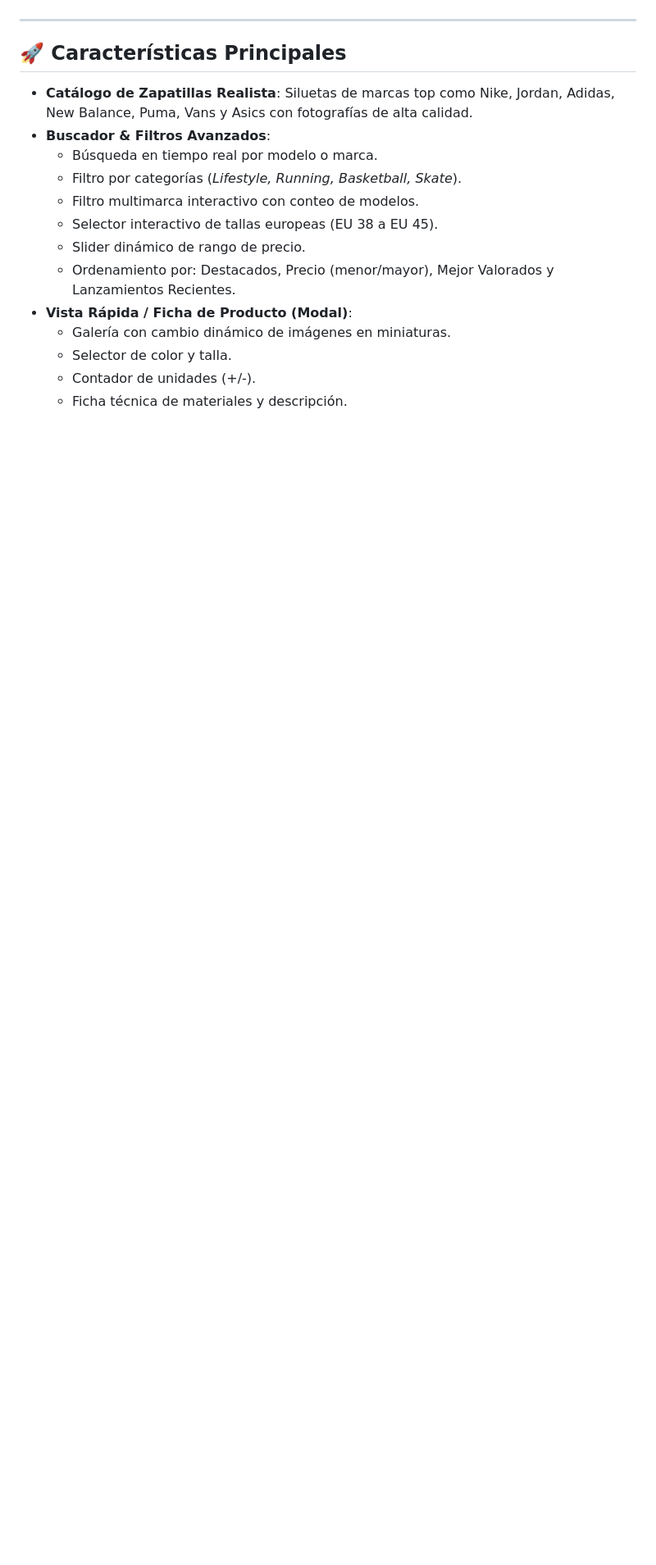
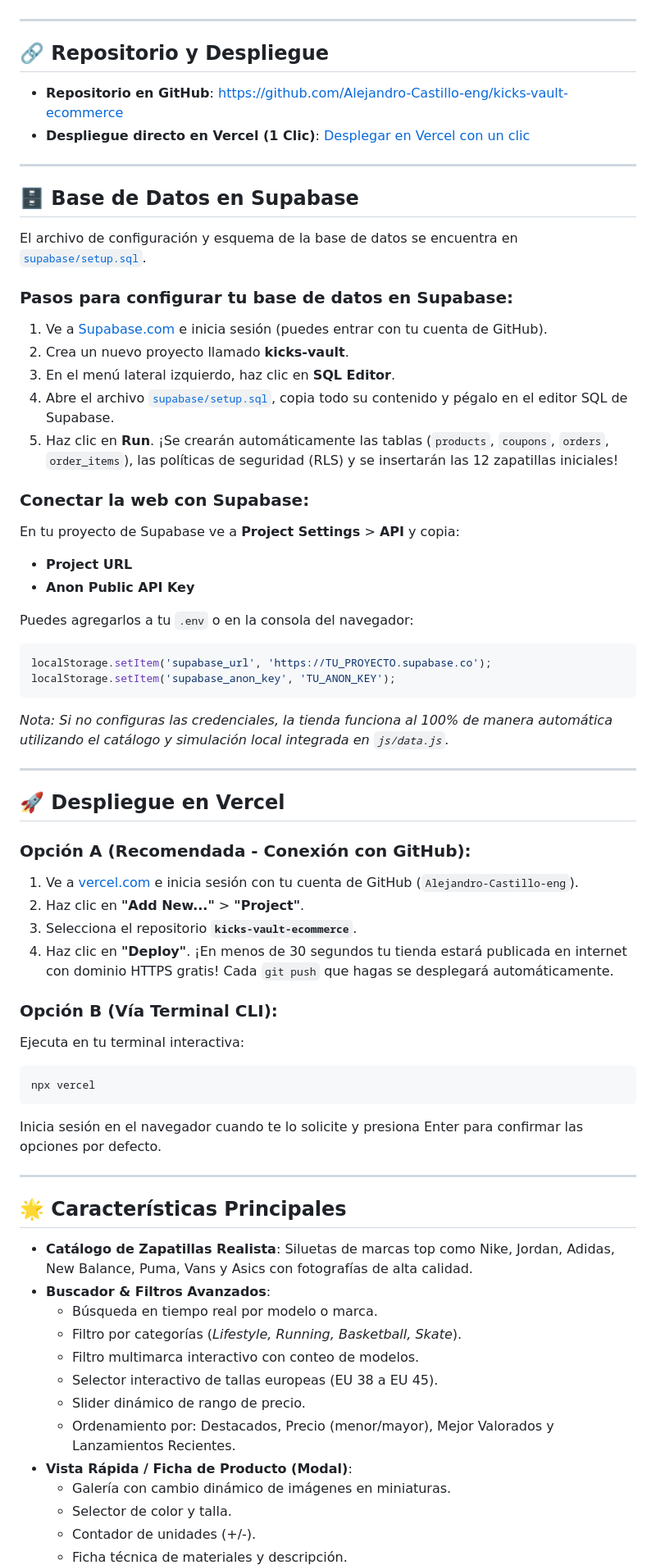
Before and after one commit to Alejandro-Castillo-eng/kicks-vault-ecommerce, a Markdown page: README.md, the part around one of its changes. Shown at 82% size. GitHub-like rendering; blank space fills up the shorter version.

Commit message:
docs: add GitHub, Vercel and Supabase setup instructions

````diff
--- a/README.md
+++ b/README.md
@@ -4,7 +8,58 @@ Una plataforma de comercio electrónico moderna, rápida, responsiva e interacti
 
 ---
 
-## 🚀 Características Principales
+## 🔗 Repositorio y Despliegue
+
+- **Repositorio en GitHub**: [https://github.com/Alejandro-Castillo-eng/kicks-vault-ecommerce](https://github.com/Alejandro-Castillo-eng/kicks-vault-ecommerce)
+- **Despliegue directo en Vercel (1 Clic)**: [Desplegar en Vercel con un clic](https://vercel.com/new/clone?repository-url=https://github.com/Alejandro-Castillo-eng/kicks-vault-ecommerce)
+
+---
+
+## 🗄️ Base de Datos en Supabase
+
+El archivo de configuración y esquema de la base de datos se encuentra en [`supabase/setup.sql`](supabase/setup.sql).
+
+### Pasos para configurar tu base de datos en Supabase:
+
+1. Ve a [Supabase.com](https://supabase.com) e inicia sesión (puedes entrar con tu cuenta de GitHub).
+2. Crea un nuevo proyecto llamado **kicks-vault**.
+3. En el menú lateral izquierdo, haz clic en **SQL Editor**.
+4. Abre el archivo [`supabase/setup.sql`](supabase/setup.sql), copia todo su contenido y pégalo en el editor SQL de Supabase.
+5. Haz clic en **Run**. ¡Se crearán automáticamente las tablas (`products`, `coupons`, `orders`, `order_items`), las políticas de seguridad (RLS) y se insertarán las 12 zapatillas iniciales!
+
+### Conectar la web con Supabase:
+En tu proyecto de Supabase ve a **Project Settings** > **API** y copia:
+- **Project URL**
+- **Anon Public API Key**
+
+Puedes agregarlos a tu `.env` o en la consola del navegador:
+```javascript
+localStorage.setItem('supabase_url', 'https://TU_PROYECTO.supabase.co');
+localStorage.setItem('supabase_anon_key', 'TU_ANON_KEY');
+```
+*Nota: Si no configuras las credenciales, la tienda funciona al 100% de manera automática utilizando el catálogo y simulación local integrada en `js/data.js`.*
+
+---
+
+## 🚀 Despliegue en Vercel
+
+### Opción A (Recomendada - Conexión con GitHub):
+1. Ve a [vercel.com](https://vercel.com) e inicia sesión con tu cuenta de GitHub (`Alejandro-Castillo-eng`).
+2. Haz clic en **"Add New..."** > **"Project"**.
+3. Selecciona el repositorio **`kicks-vault-ecommerce`**.
+4. Haz clic en **"Deploy"**.
+¡En menos de 30 segundos tu tienda estará publicada en internet con dominio HTTPS gratis! Cada `git push` que hagas se desplegará automáticamente.
+
+### Opción B (Vía Terminal CLI):
+Ejecuta en tu terminal interactiva:
+```bash
+npx vercel
+```
+Inicia sesión en el navegador cuando te lo solicite y presiona Enter para confirmar las opciones por defecto.
+
+---
+
+## 🌟 Características Principales
 
 - **Catálogo de Zapatillas Realista**: Siluetas de marcas top como Nike, Jordan, Adidas, New Balance, Puma, Vans y Asics con fotografías de alta calidad.
 - **Buscador & Filtros Avanzados**:
````
Also changed, not shown: other parts of README.md (+17 -27 lines).
